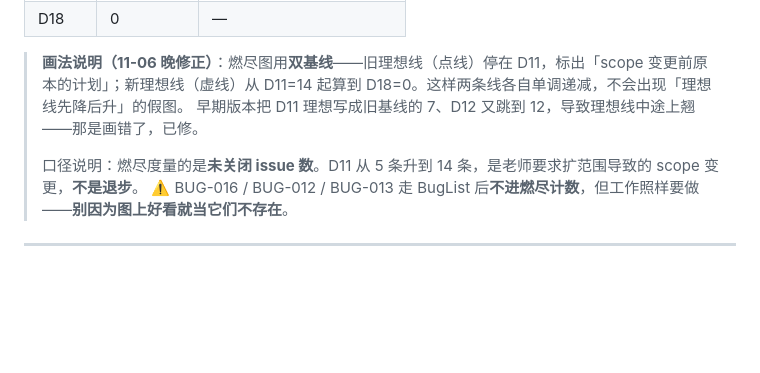
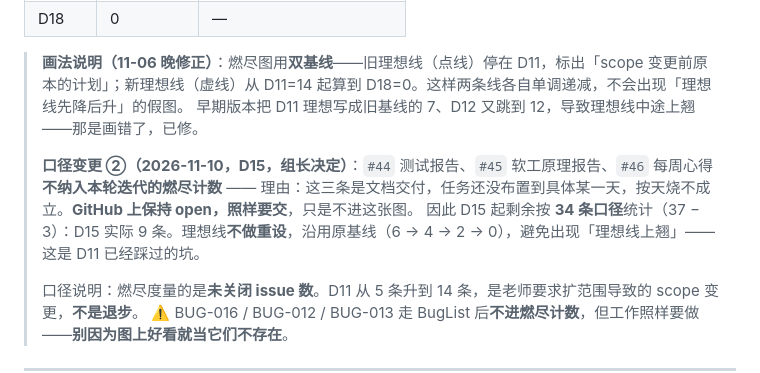
Before and after one commit to lin612320/TeamProject-PaperReadingHelper, a Markdown page: docs/Alpha延展段-D12-D18计划.md, the part around the change. GitHub-like rendering; blank space fills up the shorter version.

Commit message:
docs: 燃尽口径变更②——#44/#45/#46 不计入迭代计数（GitHub 保持 open），剩余 9 条 (#3 #44 #45 #46)

```diff
--- a/docs/Alpha延展段-D12-D18计划.md
+++ b/docs/Alpha延展段-D12-D18计划.md
@@ -196,6 +196,9 @@ D11 晚我原本准备收 Alpha，老师给了明确反馈：
 > **画法说明（11-06 晚修正）**：燃尽图用**双基线**——旧理想线（点线）停在 D11，标出「scope 变更前原本的计划」；新理想线（虚线）从 D11=14 起算到 D18=0。这样两条线各自单调递减，不会出现「理想线先降后升」的假图。
 > 早期版本把 D11 理想写成旧基线的 7、D12 又跳到 12，导致理想线中途上翘——那是画错了，已修。
 >
+> **口径变更 ②（2026-11-10，D15，组长决定）**：`#44` 测试报告、`#45` 软工原理报告、`#46` 每周心得**不纳入本轮迭代的燃尽计数** —— 理由：这三条是文档交付，任务还没布置到具体某一天，按天烧不成立。**GitHub 上保持 open，照样要交**，只是不进这张图。
+> 因此 D15 起剩余按 **34 条口径**统计（37 − 3）：D15 实际 9 条。理想线**不做重设**，沿用原基线（6 → 4 → 2 → 0），避免出现「理想线上翘」——这是 D11 已经踩过的坑。
+>
 > 口径说明：燃尽度量的是**未关闭 issue 数**。D11 从 5 条升到 14 条，是老师要求扩范围导致的 scope 变更，**不是退步**。
 > ⚠️ BUG-016 / BUG-012 / BUG-013 走 BugList 后**不进燃尽计数**，但工作照样要做——**别因为图上好看就当它们不存在**。
 
```
Also changed, not shown: docs/燃尽图/燃尽图-当前.png, 1 other file.
